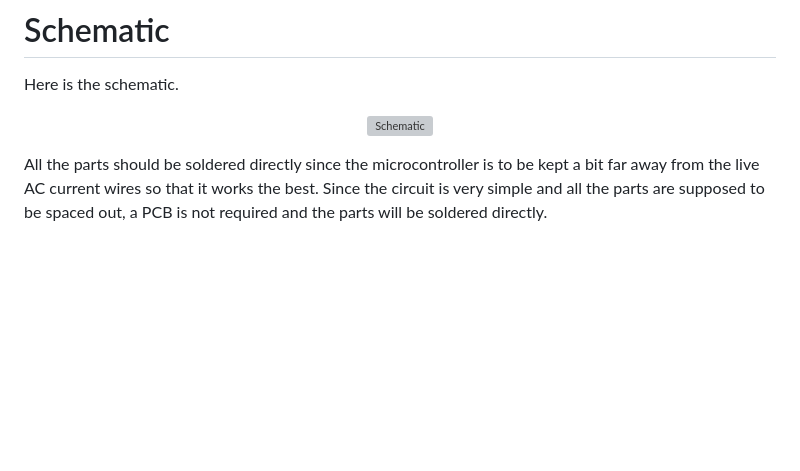
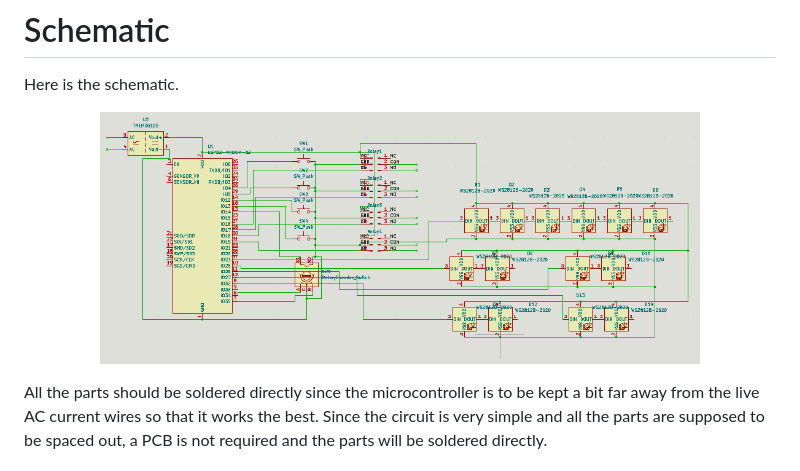
Before and after one commit to Yash-Takhtani/Smart-Switchboard, a Markdown page: readme.md, the part around the change. Drawn GitHub-style; blank space fills up the shorter version; grey boxes are pictures that could not be loaded.

```diff
--- a/readme.md
+++ b/readme.md
@@ -25,7 +25,7 @@ To replicate this project, you would want to follow these steps -
 Here is the schematic.
 
 <p align="center">
-  <img src="./Assets/Schematic.png" alt="Schematic" width="600">
+  <img src="./Assets/schematic.png" alt="Schematic" width="600">
 </p>
 
 All the parts should be soldered directly since the microcontroller is to be kept a bit far away from the live AC current wires so that it works the best. Since the circuit is very simple and all the parts are supposed to be spaced out, a PCB is not required and the parts will be soldered directly.
```
